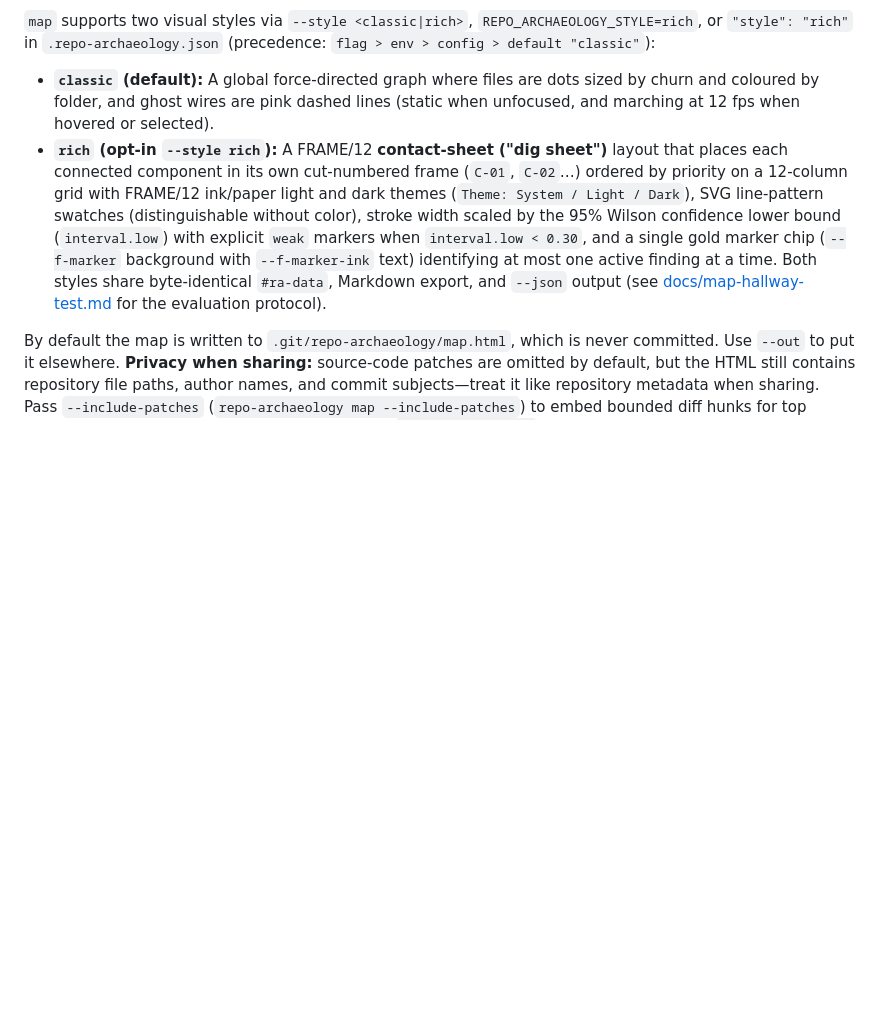
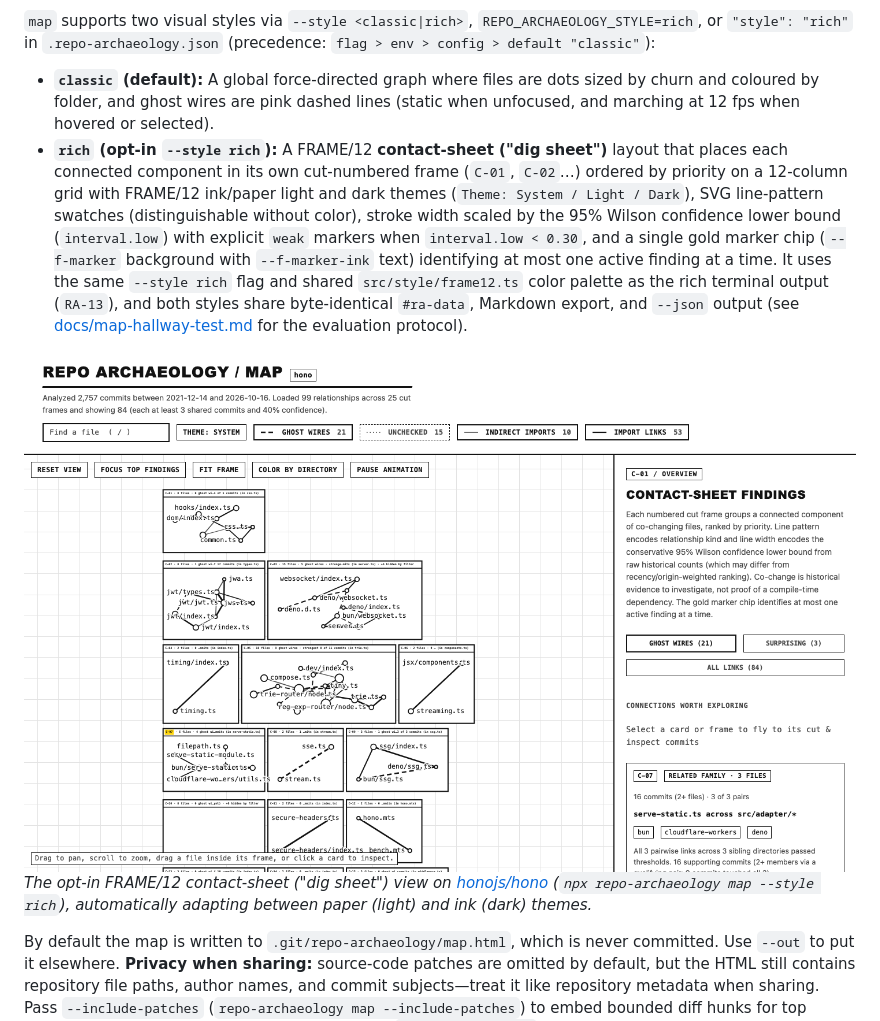
Before and after one commit to lbrodie11/repo-archaeology, a Markdown page: README.md, the part around the change. Drawn GitHub-style; pictures changed too: docs/repo-archaeology-map-rich.png (added); blank space fills up the shorter version.

Commit message:
docs(readme): add FRAME/12 --style rich contact-sheet map screenshots (light & dark)

```diff
--- a/README.md
+++ b/README.md
@@ -273,7 +273,14 @@ Writes a single self-contained HTML file (no network requests, works offline) wi
 
 `map` supports two visual styles via `--style <classic|rich>`, `REPO_ARCHAEOLOGY_STYLE=rich`, or `"style": "rich"` in `.repo-archaeology.json` (precedence: `flag > env > config > default "classic"`):
 - **`classic` (default):** A global force-directed graph where files are dots sized by churn and coloured by folder, and ghost wires are pink dashed lines (static when unfocused, and marching at 12 fps when hovered or selected).
-- **`rich` (opt-in `--style rich`):** A FRAME/12 **contact-sheet ("dig sheet")** layout that places each connected component in its own cut-numbered frame (`C-01`, `C-02`…) ordered by priority on a 12-column grid with FRAME/12 ink/paper light and dark themes (`Theme: System / Light / Dark`), SVG line-pattern swatches (distinguishable without color), stroke width scaled by the 95% Wilson confidence lower bound (`interval.low`) with explicit `weak` markers when `interval.low < 0.30`, and a single gold marker chip (`--f-marker` background with `--f-marker-ink` text) identifying at most one active finding at a time. Both styles share byte-identical `#ra-data`, Markdown export, and `--json` output (see [docs/map-hallway-test.md](docs/map-hallway-test.md) for the evaluation protocol).
+- **`rich` (opt-in `--style rich`):** A FRAME/12 **contact-sheet ("dig sheet")** layout that places each connected component in its own cut-numbered frame (`C-01`, `C-02`…) ordered by priority on a 12-column grid with FRAME/12 ink/paper light and dark themes (`Theme: System / Light / Dark`), SVG line-pattern swatches (distinguishable without color), stroke width scaled by the 95% Wilson confidence lower bound (`interval.low`) with explicit `weak` markers when `interval.low < 0.30`, and a single gold marker chip (`--f-marker` background with `--f-marker-ink` text) identifying at most one active finding at a time. It uses the same `--style rich` flag and shared `src/style/frame12.ts` color palette as the rich terminal output (`RA-13`), and both styles share byte-identical `#ra-data`, Markdown export, and `--json` output (see [docs/map-hallway-test.md](docs/map-hallway-test.md) for the evaluation protocol).
+
+<picture>
+  <source media="(prefers-color-scheme: dark)" srcset="https://raw.githubusercontent.com/lbrodie11/repo-archaeology/main/docs/repo-archaeology-map-rich-dark.png">
+  <img src="https://raw.githubusercontent.com/lbrodie11/repo-archaeology/main/docs/repo-archaeology-map-rich.png" alt="Repo Archaeology FRAME/12 contact-sheet map (--style rich) showing numbered cut frames in the Hono repository">
+</picture>
+
+*The opt-in FRAME/12 contact-sheet ("dig sheet") view on [honojs/hono](https://github.com/honojs/hono) (`npx repo-archaeology map --style rich`), automatically adapting between paper (light) and ink (dark) themes.*
 
 By default the map is written to `.git/repo-archaeology/map.html`, which is never committed. Use `--out` to put it elsewhere. **Privacy when sharing:** source-code patches are omitted by default, but the HTML still contains repository file paths, author names, and commit subjects—treat it like repository metadata when sharing. Pass `--include-patches` (`repo-archaeology map --include-patches`) to embed bounded diff hunks for top relationships directly into the HTML file; because `--include-patches` embeds source-code lines, only share those reports with audiences who have access to the source code.
 
```
Also changed, not shown: docs/repo-archaeology-map-rich-dark.png (added).
